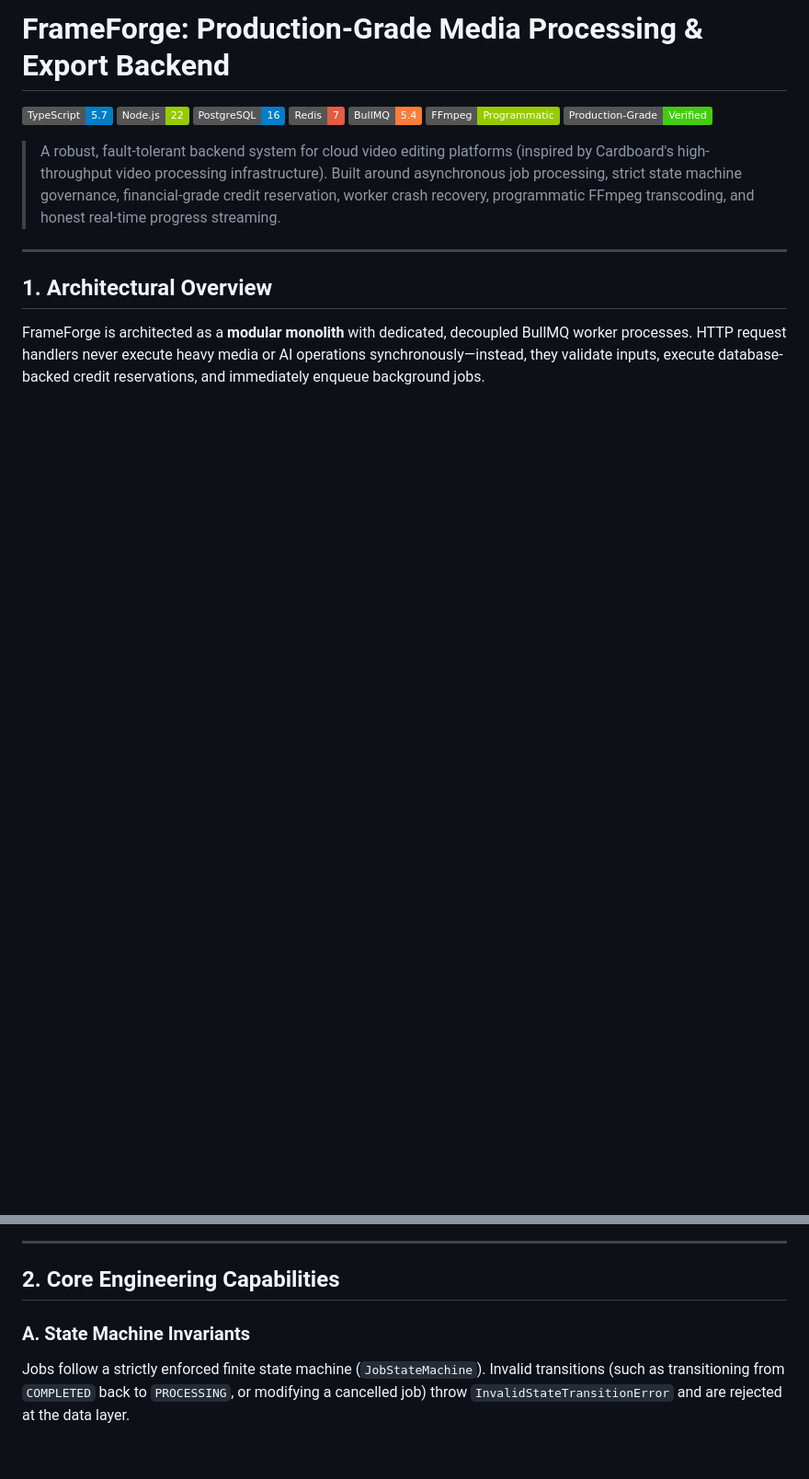
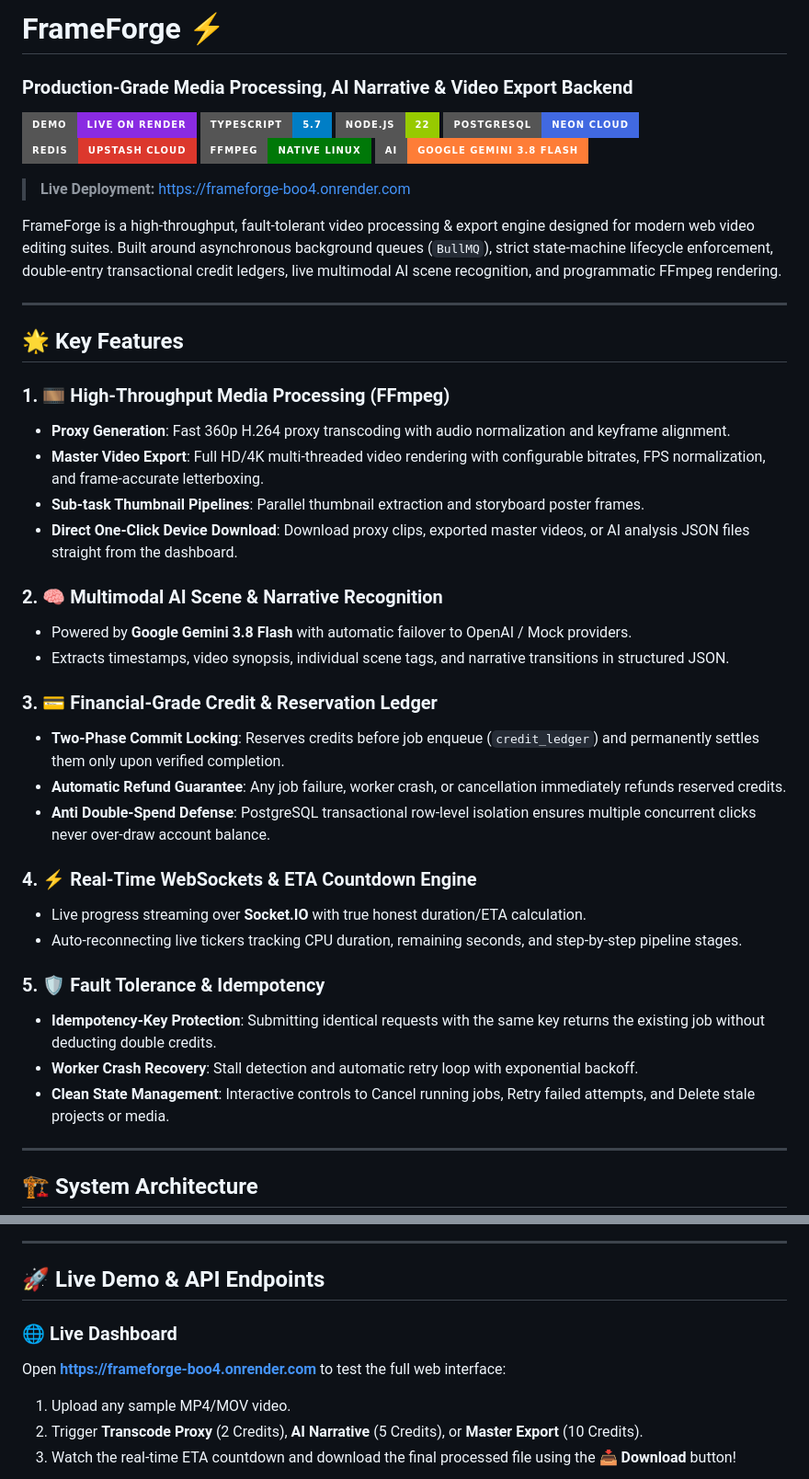
Before and after one commit to AryanXhauhan/FrameForge, a Markdown page: README.md, 2 parts joined by grey strips. Shown at 92% size. Rendered like a GitHub page; badges without logos; blank space fills up the shorter version.

````diff
--- a/README.md
+++ b/README.md
@@ -1,20 +1,49 @@
-# FrameForge: Production-Grade Media Processing & Export Backend
+# FrameForge ⚡
+### Production-Grade Media Processing, AI Narrative & Video Export Backend
 
-[![TypeScript](https://img.shields.io/badge/TypeScript-5.7-blue.svg)](https://www.typescriptlang.org/)
-[![Node.js](https://img.shields.io/badge/Node.js-22-green.svg)](https://nodejs.org/)
-[![PostgreSQL](https://img.shields.io/badge/PostgreSQL-16-blue.svg)](https://www.postgresql.org/)
-[![Redis](https://img.shields.io/badge/Redis-7-red.svg)](https://redis.io/)
-[![BullMQ](https://img.shields.io/badge/BullMQ-5.4-orange.svg)](https://bullmq.io/)
-[![FFmpeg](https://img.shields.io/badge/FFmpeg-Programmatic-green.svg)](https://ffmpeg.org/)
-[![Status](https://img.shields.io/badge/Production--Grade-Verified-brightgreen.svg)]()
+[![Live Demo](https://img.shields.io/badge/Demo-Live_on_Render-blueviolet?style=for-the-badge&logo=render)](https://frameforge-boo4.onrender.com)
+[![TypeScript](https://img.shields.io/badge/TypeScript-5.7-blue?style=for-the-badge&logo=typescript)](https://www.typescriptlang.org/)
+[![Node.js](https://img.shields.io/badge/Node.js-22-green?style=for-the-badge&logo=node.js)](https://nodejs.org/)
+[![PostgreSQL](https://img.shields.io/badge/PostgreSQL-Neon_Cloud-4169E1?style=for-the-badge&logo=postgresql)](https://neon.tech/)
+[![Redis](https://img.shields.io/badge/Redis-Upstash_Cloud-DC382D?style=for-the-badge&logo=redis)](https://upstash.com/)
+[![FFmpeg](https://img.shields.io/badge/FFmpeg-Native_Linux-007808?style=for-the-badge&logo=ffmpeg)](https://ffmpeg.org/)
+[![Gemini](https://img.shields.io/badge/AI-Google_Gemini_3.8_Flash-orange?style=for-the-badge&logo=google)](https://deepmind.google/technologies/gemini/)
 
-> A robust, fault-tolerant backend system for cloud video editing platforms (inspired by Cardboard's high-throughput video processing infrastructure). Built around asynchronous job processing, strict state machine governance, financial-grade credit reservation, worker crash recovery, programmatic FFmpeg transcoding, and honest real-time progress streaming.
+> **Live Deployment:** [https://frameforge-boo4.onrender.com](https://frameforge-boo4.onrender.com)
+
+FrameForge is a high-throughput, fault-tolerant video processing & export engine designed for modern web video editing suites. Built around asynchronous background queues (`BullMQ`), strict state-machine lifecycle enforcement, double-entry transactional credit ledgers, live multimodal AI scene recognition, and programmatic FFmpeg rendering.
 
 ---
 
-## 1. Architectural Overview
+## 🌟 Key Features
 
-FrameForge is architected as a **modular monolith** with dedicated, decoupled BullMQ worker processes. HTTP request handlers never execute heavy media or AI operations synchronously—instead, they validate inputs, execute database-backed credit reservations, and immediately enqueue background jobs.
+### 1. 🎞️ High-Throughput Media Processing (FFmpeg)
+- **Proxy Generation**: Fast 360p H.264 proxy transcoding with audio normalization and keyframe alignment.
+- **Master Video Export**: Full HD/4K multi-threaded video rendering with configurable bitrates, FPS normalization, and frame-accurate letterboxing.
+- **Sub-task Thumbnail Pipelines**: Parallel thumbnail extraction and storyboard poster frames.
+- **Direct One-Click Device Download**: Download proxy clips, exported master videos, or AI analysis JSON files straight from the dashboard.
+
+### 2. 🧠 Multimodal AI Scene & Narrative Recognition
+- Powered by **Google Gemini 3.8 Flash** with automatic failover to OpenAI / Mock providers.
+- Extracts timestamps, video synopsis, individual scene tags, and narrative transitions in structured JSON.
+
+### 3. 💳 Financial-Grade Credit & Reservation Ledger
+- **Two-Phase Commit Locking**: Reserves credits before job enqueue (`credit_ledger`) and permanently settles them only upon verified completion.
+- **Automatic Refund Guarantee**: Any job failure, worker crash, or cancellation immediately refunds reserved credits.
+- **Anti Double-Spend Defense**: PostgreSQL transactional row-level isolation ensures multiple concurrent clicks never over-draw account balance.
+
+### 4. ⚡ Real-Time WebSockets & ETA Countdown Engine
+- Live progress streaming over **Socket.IO** with true honest duration/ETA calculation.
+- Auto-reconnecting live tickers tracking CPU duration, remaining seconds, and step-by-step pipeline stages.
+
+### 5. 🛡️ Fault Tolerance & Idempotency
+- **Idempotency-Key Protection**: Submitting identical requests with the same key returns the existing job without deducting double credits.
+- **Worker Crash Recovery**: Stall detection and automatic retry loop with exponential backoff.
+- **Clean State Management**: Interactive controls to Cancel running jobs, Retry failed attempts, and Delete stale projects or media.
+
+---
+
+## 🏗️ System Architecture
 
 ```mermaid
 graph TD
@@ -60,8 +87,11 @@ graph TD
 
 ---
 
-## 2. Core Engineering Capabilities
+## 🚀 Live Demo & API Endpoints
 
-### A. State Machine Invariants
-Jobs follow a strictly enforced finite state machine (`JobStateMachine`). Invalid transitions (such as transitioning from `COMPLETED` back to `PROCESSING`, or modifying a cancelled job) throw `InvalidStateTransitionError` and are rejected at the data layer.
+### 🌐 Live Dashboard
+Open **[https://frameforge-boo4.onrender.com](https://frameforge-boo4.onrender.com)** to test the full web interface:
+1. Upload any sample MP4/MOV video.
+2. Trigger **Transcode Proxy** (2 Credits), **AI Narrative** (5 Credits), or **Master Export** (10 Credits).
+3. Watch the real-time ETA countdown and download the final processed file using the **📥 Download** button!
 
````
Also changed, not shown: other parts of README.md (+86 -208 lines).
